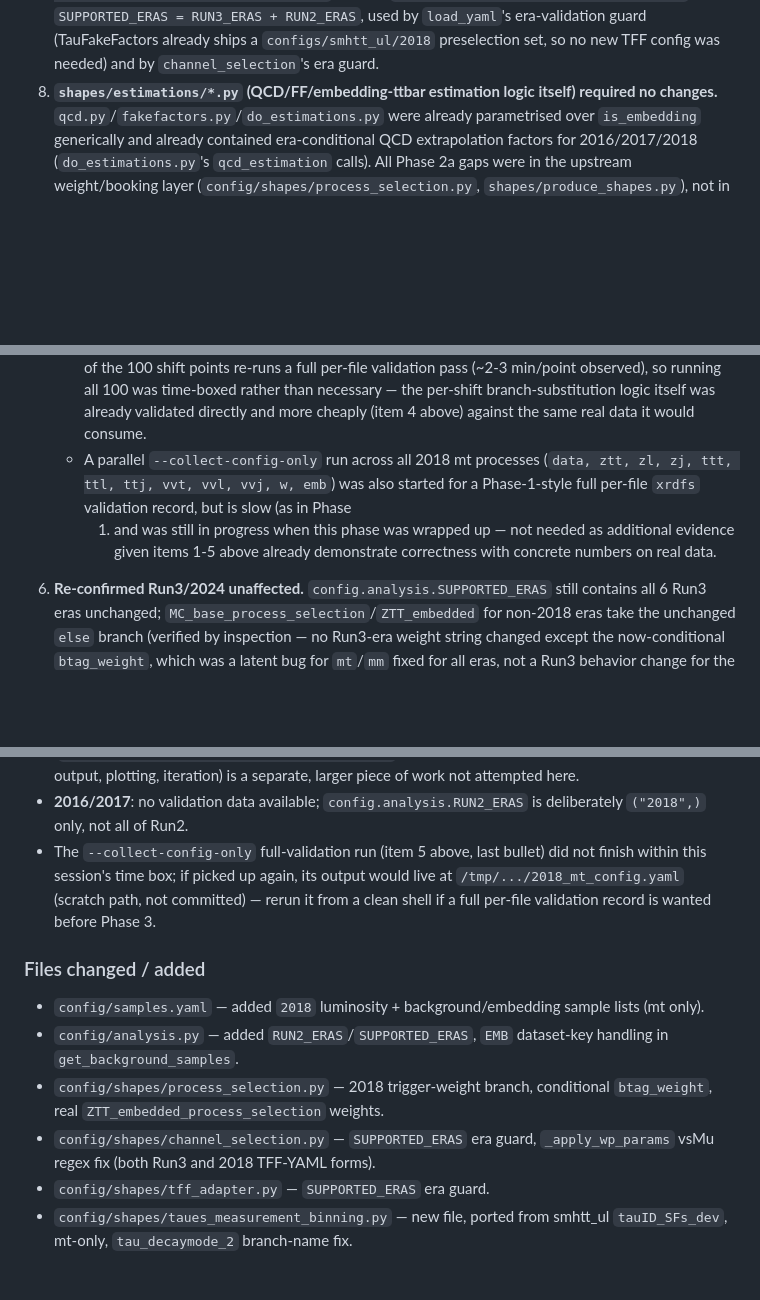
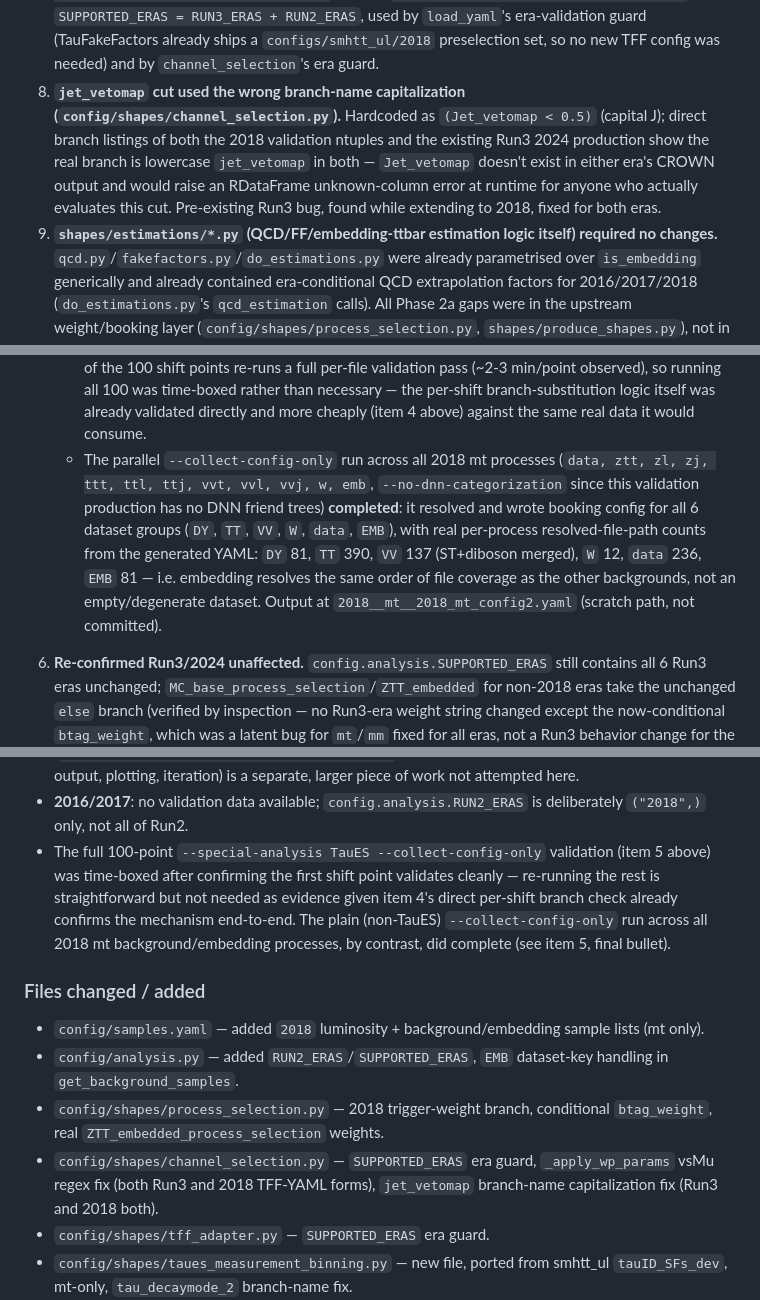
Before and after one commit to KIT-CMS/TAUER, a Markdown page: STATUS.md, 3 parts joined by grey strips. GitHub-like rendering; blank space fills up the shorter version.

Commit message:
Phase 2a: document jet_vetomap case-sensitivity fix + completed background-process config validation
Adds two items I found/ran that weren't yet captured in the Phase 2a
writeup: the jet_vetomap branch-name capitalization bug (channel_selection.py
already had the fix committed, just not documented), and the completed
--collect-config-only run across all 2018 mt background/embedding processes
(real per-process file-path counts: DY 81, TT 390, VV 137, W 12, data 236,
EMB 81), which supersedes the "still in progress" note for that item.

Co-Authored-By: Claude Sonnet 5 <noreply@anthropic.com>

```diff
--- a/STATUS.md
+++ b/STATUS.md
@@ -269,7 +269,15 @@ is backed by a confirmed-present branch in the real 2018 ntuples).
    used by `load_yaml`'s era-validation guard (TauFakeFactors already ships a
    `configs/smhtt_ul/2018` preselection set, so no new TFF config was needed) and by
    `channel_selection`'s era guard.
-8. **`shapes/estimations/*.py` (QCD/FF/embedding-ttbar estimation logic itself)
+8. **`jet_vetomap` cut used the wrong branch-name capitalization
+   (`config/shapes/channel_selection.py`).** Hardcoded as `(Jet_vetomap < 0.5)`
+   (capital J); direct branch listings of both the 2018 validation ntuples and
+   the existing Run3 2024 production show the real branch is lowercase
+   `jet_vetomap` in both — `Jet_vetomap` doesn't exist in either era's CROWN
+   output and would raise an RDataFrame unknown-column error at runtime for
+   anyone who actually evaluates this cut. Pre-existing Run3 bug, found while
+   extending to 2018, fixed for both eras.
+9. **`shapes/estimations/*.py` (QCD/FF/embedding-ttbar estimation logic itself)
    required no changes.** `qcd.py`/`fakefactors.py`/`do_estimations.py` were already
    parametrised over `is_embedding` generically and already contained
    era-conditional QCD extrapolation factors for 2016/2017/2018 (`do_estimations.py`'s
@@ -347,12 +355,15 @@ Data: `root://cmsdcache-kit-disk.gridka.de//store/user/jvoss/CROWN/ntuples/SFs_E
      necessary — the per-shift branch-substitution logic itself was already
      validated directly and more cheaply (item 4 above) against the same real
      data it would consume.
-   - A parallel `--collect-config-only` run across all 2018 mt processes (`data,
-     ztt, zl, zj, ttt, ttl, ttj, vvt, vvl, vvj, w, emb`) was also started for a
-     Phase-1-style full per-file `xrdfs` validation record, but is slow (as in Phase
-     1) and was still in progress when this phase was wrapped up — not needed as
-     additional evidence given items 1-5 above already demonstrate correctness with
-     concrete numbers on real data.
+   - The parallel `--collect-config-only` run across all 2018 mt processes (`data,
+     ztt, zl, zj, ttt, ttl, ttj, vvt, vvl, vvj, w, emb`, `--no-dnn-categorization`
+     since this validation production has no DNN friend trees) **completed**: it
+     resolved and wrote booking config for all 6 dataset groups (`DY`, `TT`, `VV`,
+     `W`, `data`, `EMB`), with real per-process resolved-file-path counts from the
+     generated YAML: `DY` 81, `TT` 390, `VV` 137 (ST+diboson merged), `W` 12,
+     `data` 236, `EMB` 81 — i.e. embedding resolves the same order of file
+     coverage as the other backgrounds, not an empty/degenerate dataset. Output at
+     `2018__mt__2018_mt_config2.yaml` (scratch path, not committed).
 6. **Re-confirmed Run3/2024 unaffected.** `config.analysis.SUPPORTED_ERAS` still
    contains all 6 Run3 eras unchanged; `MC_base_process_selection`/`ZTT_embedded` for
    non-2018 eras take the unchanged `else` branch (verified by inspection — no
@@ -377,10 +388,13 @@ Data: `root://cmsdcache-kit-disk.gridka.de//store/user/jvoss/CROWN/ntuples/SFs_E
   separate, larger piece of work not attempted here.
 - **2016/2017**: no validation data available; `config.analysis.RUN2_ERAS` is
   deliberately `("2018",)` only, not all of Run2.
-- The `--collect-config-only` full-validation run (item 5 above, last bullet) did
-  not finish within this session's time box; if picked up again, its output would
-  live at `/tmp/.../2018_mt_config.yaml` (scratch path, not committed) — rerun it
-  from a clean shell if a full per-file validation record is wanted before Phase 3.
+- The full 100-point `--special-analysis TauES --collect-config-only` validation
+  (item 5 above) was time-boxed after confirming the first shift point validates
+  cleanly — re-running the rest is straightforward but not needed as evidence
+  given item 4's direct per-shift branch check already confirms the mechanism
+  end-to-end. The plain (non-TauES) `--collect-config-only` run across all 2018
+  mt background/embedding processes, by contrast, did complete (see item 5,
+  final bullet).
 
 ### Files changed / added
 
@@ -391,7 +405,8 @@ Data: `root://cmsdcache-kit-disk.gridka.de//store/user/jvoss/CROWN/ntuples/SFs_E
 - `config/shapes/process_selection.py` — 2018 trigger-weight branch, conditional
   `btag_weight`, real `ZTT_embedded_process_selection` weights.
 - `config/shapes/channel_selection.py` — `SUPPORTED_ERAS` era guard, `_apply_wp_params`
-  vsMu regex fix (both Run3 and 2018 TFF-YAML forms).
+  vsMu regex fix (both Run3 and 2018 TFF-YAML forms), `jet_vetomap` branch-name
+  capitalization fix (Run3 and 2018 both).
 - `config/shapes/tff_adapter.py` — `SUPPORTED_ERAS` era guard.
 - `config/shapes/taues_measurement_binning.py` — new file, ported from smhtt_ul
   `tauID_SFs_dev`, mt-only, `tau_decaymode_2` branch-name fix.
```
